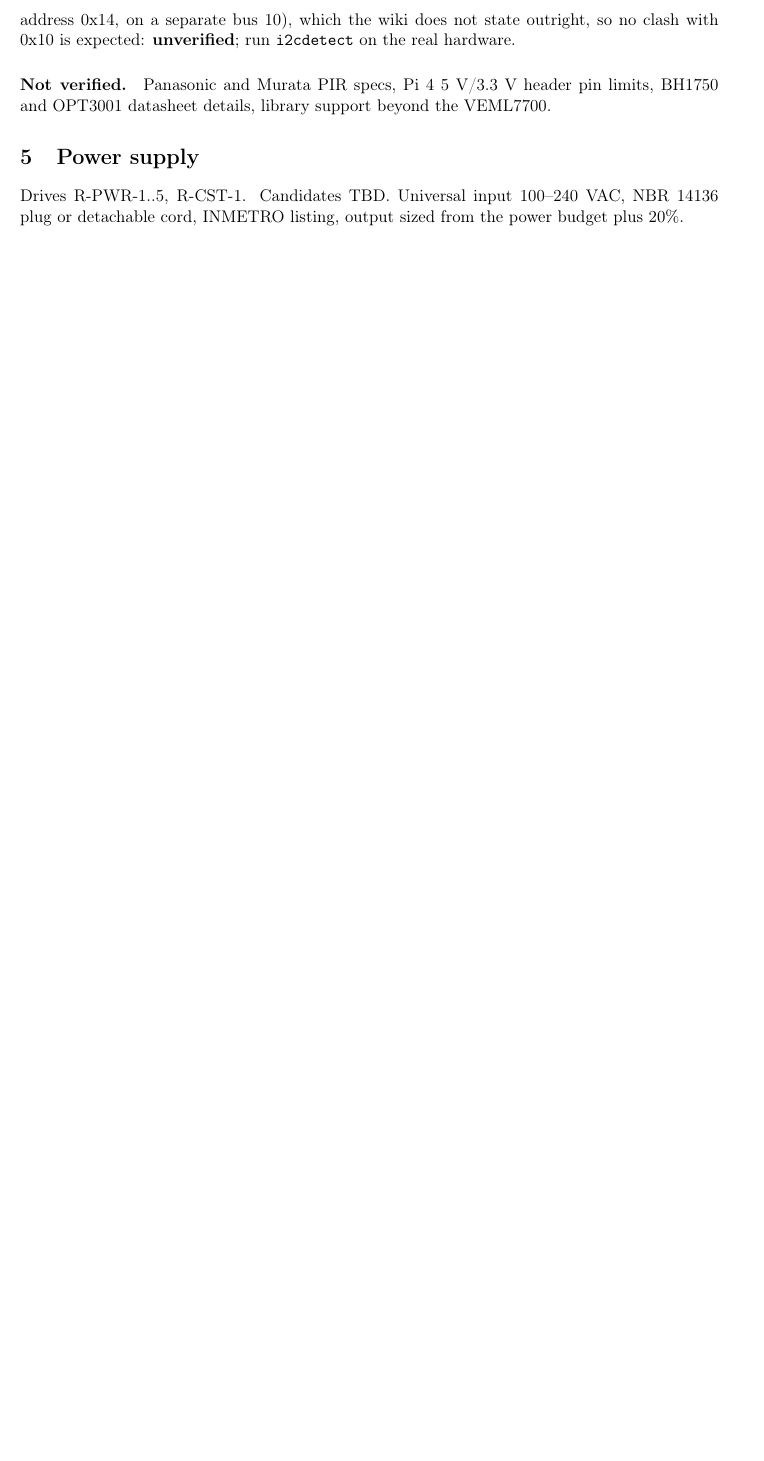
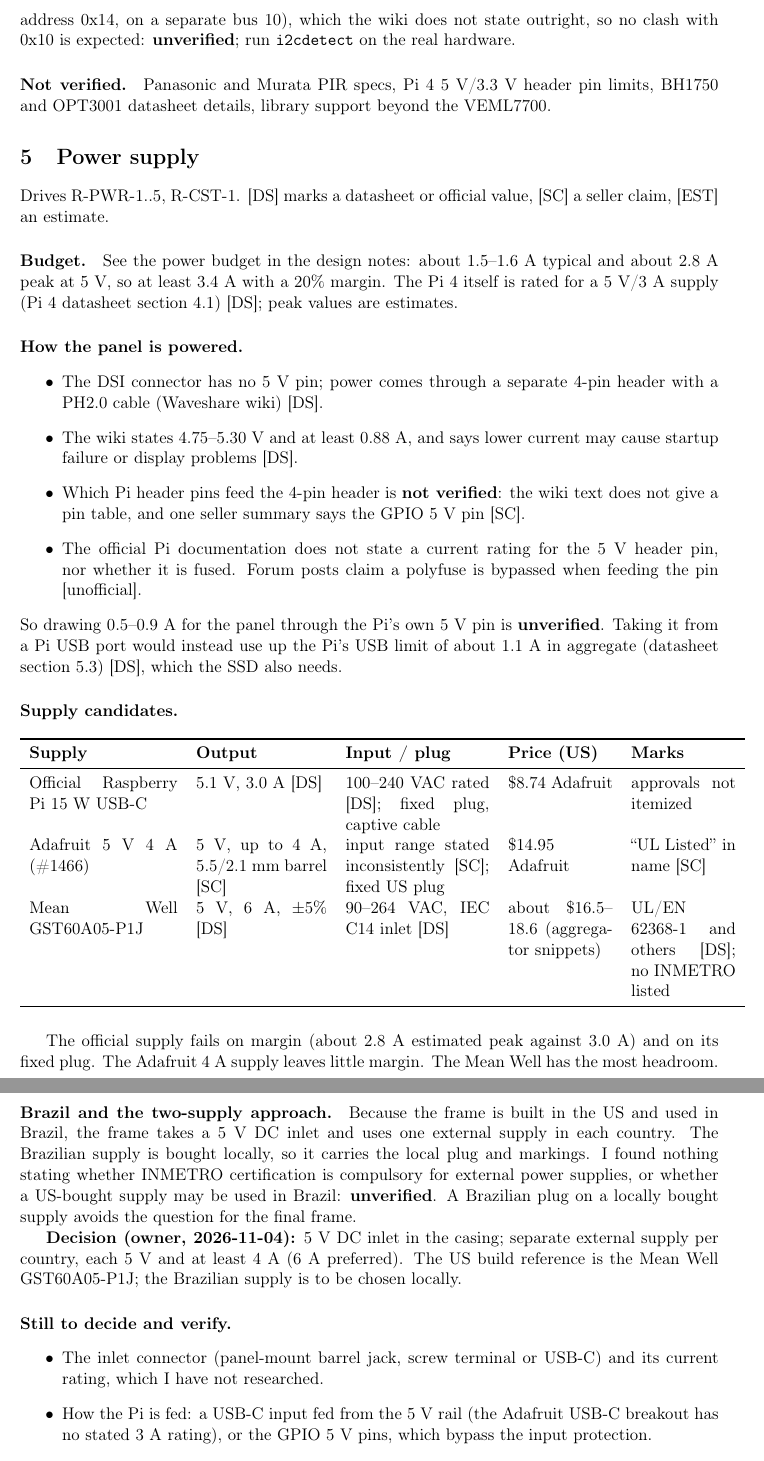
Before and after one commit to ZacharyManzali/pictureFrame, a LaTeX document (docs/trade-studies.tex): part of page 6 of 6 before the commit and two parts of pages 6 and 7 of 7 after it, the two joined at a grey line, cut so that both start at the same text, the shorter picture padded with empty space. Compiled offline with pdfLaTeX.

Commit message:
Add power supply study and record two-supply approach
Power budget (about 2.8 A estimated peak, 3.4 A with margin), supply
candidates, and the choice of a 5 V inlet with a separate external
supply per country. R-PWR-4 revised. Panel power wiring, inlet
connector, Pi feed method and INMETRO status are marked unverified.

Co-Authored-By: Claude Sonnet 5.5 <noreply@anthropic.com>

```diff
--- a/docs/trade-studies.tex
+++ b/docs/trade-studies.tex
@@ -179,4 +179,39 @@
 \paragraph{Not verified.} Panasonic and Murata PIR specs, Pi~4 5~V/3.3~V header pin limits, BH1750 and OPT3001 datasheet details, library support beyond the VEML7700.
 
 \section{Power supply}
-Drives R-PWR-1..5, R-CST-1. Candidates TBD. Universal input 100--240~VAC, NBR~14136 plug or detachable cord, INMETRO listing, output sized from the power budget plus 20\%.
+Drives R-PWR-1..5, R-CST-1. [DS] marks a datasheet or official value, [SC] a seller claim, [EST] an estimate.
+
+\paragraph{Budget.} See the power budget in the design notes: about 1.5--1.6~A typical and about 2.8~A peak at 5~V, so at least 3.4~A with a 20\% margin. The Pi~4 itself is rated for a 5~V/3~A supply (Pi~4 datasheet section 4.1) [DS]; peak values are estimates.
+
+\paragraph{How the panel is powered.}
+\begin{itemize}
+  \item The DSI connector has no 5~V pin; power comes through a separate 4-pin header with a PH2.0 cable (Waveshare wiki) [DS].
+  \item The wiki states 4.75--5.30~V and at least 0.88~A, and says lower current may cause startup failure or display problems [DS].
+  \item Which Pi header pins feed the 4-pin header is \textbf{not verified}: the wiki text does not give a pin table, and one seller summary says the GPIO 5~V pin [SC].
+  \item The official Pi documentation does not state a current rating for the 5~V header pin, nor whether it is fused. Forum posts claim a polyfuse is bypassed when feeding the pin [unofficial].
+\end{itemize}
+So drawing 0.5--0.9~A for the panel through the Pi's own 5~V pin is \textbf{unverified}. Taking it from a Pi USB port would instead use up the Pi's USB limit of about 1.1~A in aggregate (datasheet section 5.3) [DS], which the SSD also needs.
+
+\paragraph{Supply candidates.}
+\begin{longtable}{p{3.4cm} p{3cm} p{3.3cm} p{2.4cm} p{2.4cm}}
+\toprule
+\textbf{Supply} & \textbf{Output} & \textbf{Input / plug} & \textbf{Price (US)} & \textbf{Marks} \\
+\midrule\endhead
+Official Raspberry Pi 15 W USB-C & 5.1~V, 3.0~A [DS] & 100--240~VAC rated [DS]; fixed plug, captive cable & \$8.74 Adafruit & approvals not itemized \\
+Adafruit 5~V 4~A (\#1466) & 5~V, up to 4~A, 5.5/2.1~mm barrel [SC] & input range stated inconsistently [SC]; fixed US plug & \$14.95 Adafruit & ``UL Listed'' in name [SC] \\
+Mean Well GST60A05-P1J & 5~V, 6~A, $\pm$5\% [DS] & 90--264~VAC, IEC C14 inlet [DS] & about \$16.5--18.6 (aggregator snippets) & UL/EN 62368-1 and others [DS]; no INMETRO listed \\
+\bottomrule
+\end{longtable}
+
+The official supply fails on margin (about 2.8~A estimated peak against 3.0~A) and on its fixed plug. The Adafruit 4~A supply leaves little margin. The Mean Well has the most headroom.
+
+\paragraph{Brazil and the two-supply approach.}
+Because the frame is built in the US and used in Brazil, the frame takes a 5~V DC inlet and uses one external supply in each country. The Brazilian supply is bought locally, so it carries the local plug and markings. I found nothing stating whether INMETRO certification is compulsory for external power supplies, or whether a US-bought supply may be used in Brazil: \textbf{unverified}. A Brazilian plug on a locally bought supply avoids the question for the final frame.
+
+\textbf{Decision (owner, 2026-11-04):} 5~V DC inlet in the casing; separate external supply per country, each 5~V and at least 4~A (6~A preferred). The US build reference is the Mean Well GST60A05-P1J; the Brazilian supply is to be chosen locally.
+
+\paragraph{Still to decide and verify.}
+\begin{itemize}
+  \item The inlet connector (panel-mount barrel jack, screw terminal or USB-C) and its current rating, which I have not researched.
+  \item How the Pi is fed: a USB-C input fed from the 5~V rail (the Adafruit USB-C breakout has no stated 3~A rating), or the GPIO 5~V pins, which bypass the input protection.
+  \item The panel's 4-pin header pinout, from the wiki wiring photo or the physical panel.
```
Also changed, not shown: docs/design-notes.tex (+20 -3 lines), docs/trade-studies.tex (3 more changed lines).
